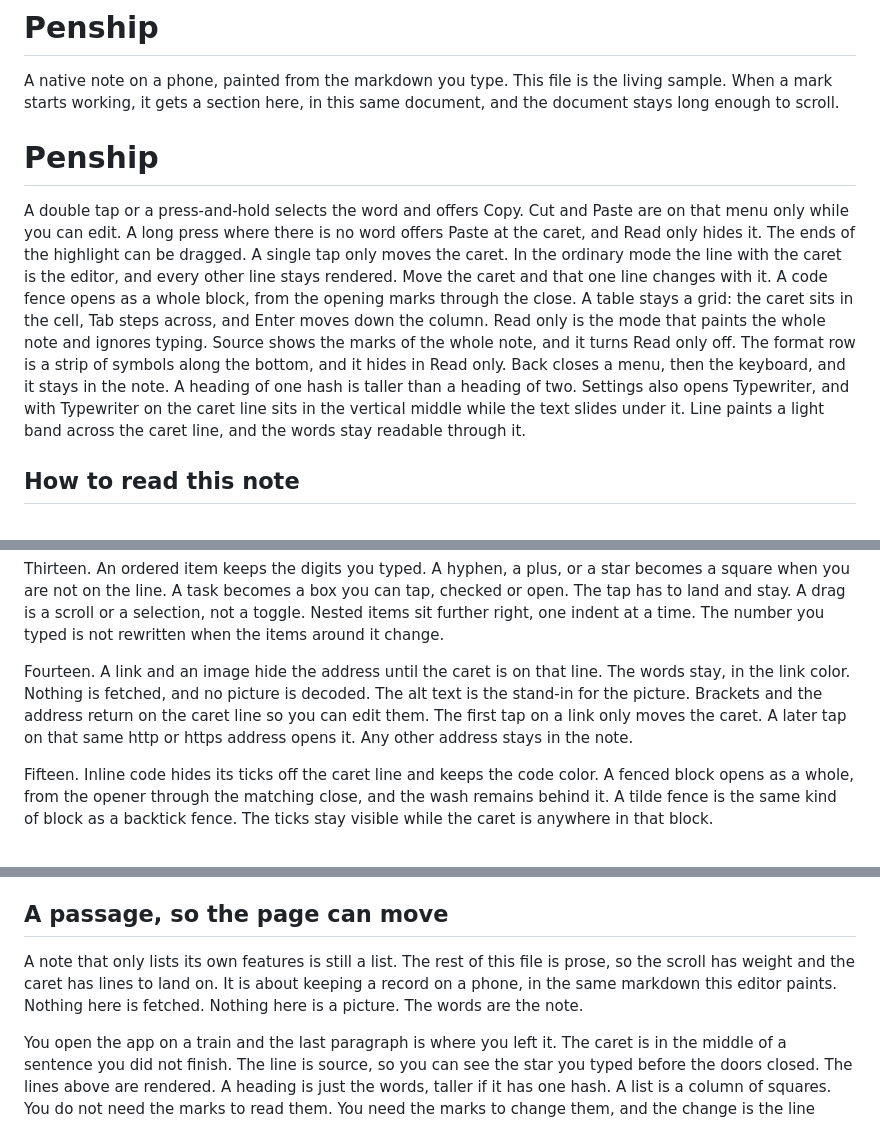
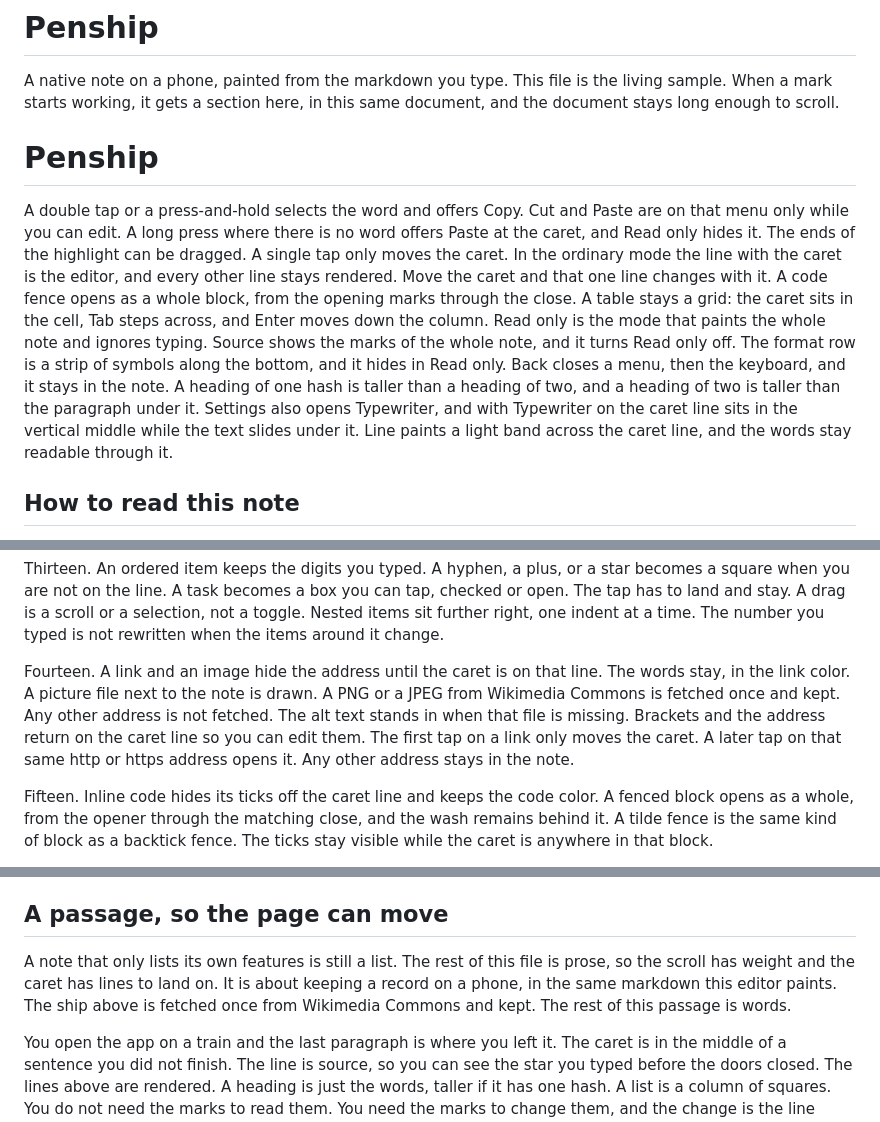
Before and after one commit to tpqwz/Penship, a Markdown page: samples/showcase.md, 3 parts joined by grey strips. Drawn GitHub-style.

```diff
--- a/samples/showcase.md
+++ b/samples/showcase.md
@@ -5,7 +5,7 @@ A native note on a phone, painted from the markdown you type. This file is the l
 Penship
 ========
 
-A double tap or a press-and-hold selects the word and offers Copy. Cut and Paste are on that menu only while you can edit. A long press where there is no word offers Paste at the caret, and Read only hides it. The ends of the highlight can be dragged. A single tap only moves the caret. In the ordinary mode the line with the caret is the editor, and every other line stays rendered. Move the caret and that one line changes with it. A code fence opens as a whole block, from the opening marks through the close. A table stays a grid: the caret sits in the cell, Tab steps across, and Enter moves down the column. Read only is the mode that paints the whole note and ignores typing. Source shows the marks of the whole note, and it turns Read only off. The format row is a strip of symbols along the bottom, and it hides in Read only. Back closes a menu, then the keyboard, and it stays in the note. A heading of one hash is taller than a heading of two. Settings also opens Typewriter, and with Typewriter on the caret line sits in the vertical middle while the text slides under it. Line paints a light band across the caret line, and the words stay readable through it.
+A double tap or a press-and-hold selects the word and offers Copy. Cut and Paste are on that menu only while you can edit. A long press where there is no word offers Paste at the caret, and Read only hides it. The ends of the highlight can be dragged. A single tap only moves the caret. In the ordinary mode the line with the caret is the editor, and every other line stays rendered. Move the caret and that one line changes with it. A code fence opens as a whole block, from the opening marks through the close. A table stays a grid: the caret sits in the cell, Tab steps across, and Enter moves down the column. Read only is the mode that paints the whole note and ignores typing. Source shows the marks of the whole note, and it turns Read only off. The format row is a strip of symbols along the bottom, and it hides in Read only. Back closes a menu, then the keyboard, and it stays in the note. A heading of one hash is taller than a heading of two, and a heading of two is taller than the paragraph under it. Settings also opens Typewriter, and with Typewriter on the caret line sits in the vertical middle while the text slides under it. Line paints a light band across the caret line, and the words stay readable through it.
 
 ## How to read this note
 
@@ -197,7 +209,7 @@ Twelve. Strong text uses a bold face when Download faces has brought one in. Unt
 
 Thirteen. An ordered item keeps the digits you typed. A hyphen, a plus, or a star becomes a square when you are not on the line. A task becomes a box you can tap, checked or open. The tap has to land and stay. A drag is a scroll or a selection, not a toggle. Nested items sit further right, one indent at a time. The number you typed is not rewritten when the items around it change.
 
-Fourteen. A link and an image hide the address until the caret is on that line. The words stay, in the link color. Nothing is fetched, and no picture is decoded. The alt text is the stand-in for the picture. Brackets and the address return on the caret line so you can edit them. The first tap on a link only moves the caret. A later tap on that same http or https address opens it. Any other address stays in the note.
+Fourteen. A link and an image hide the address until the caret is on that line. The words stay, in the link color. A picture file next to the note is drawn. A PNG or a JPEG from Wikimedia Commons is fetched once and kept. Any other address is not fetched. The alt text stands in when that file is missing. Brackets and the address return on the caret line so you can edit them. The first tap on a link only moves the caret. A later tap on that same http or https address opens it. Any other address stays in the note.
 
 Fifteen. Inline code hides its ticks off the caret line and keeps the code color. A fenced block opens as a whole, from the opener through the matching close, and the wash remains behind it. A tilde fence is the same kind of block as a backtick fence. The ticks stay visible while the caret is anywhere in that block.
 
@@ -217,7 +229,7 @@ Twenty-two. The ordinary mode is not a mode you enter. Open the note and the car
 
 ## A passage, so the page can move
 
-A note that only lists its own features is still a list. The rest of this file is prose, so the scroll has weight and the caret has lines to land on. It is about keeping a record on a phone, in the same markdown this editor paints. Nothing here is fetched. Nothing here is a picture. The words are the note.
+A note that only lists its own features is still a list. The rest of this file is prose, so the scroll has weight and the caret has lines to land on. It is about keeping a record on a phone, in the same markdown this editor paints. The ship above is fetched once from Wikimedia Commons and kept. The rest of this passage is words.
 
 You open the app on a train and the last paragraph is where you left it. The caret is in the middle of a sentence you did not finish. The line is source, so you can see the star you typed before the doors closed. The lines above are rendered. A heading is just the words, taller if it has one hash. A list is a column of squares. You do not need the marks to read them. You need the marks to change them, and the change is the line under your thumb.
 
```
Also changed, not shown: other parts of samples/showcase.md (+18 -6 lines), README.md (+2 -2 lines), docs/menu.png, docs/writing.png, 14 other files.
